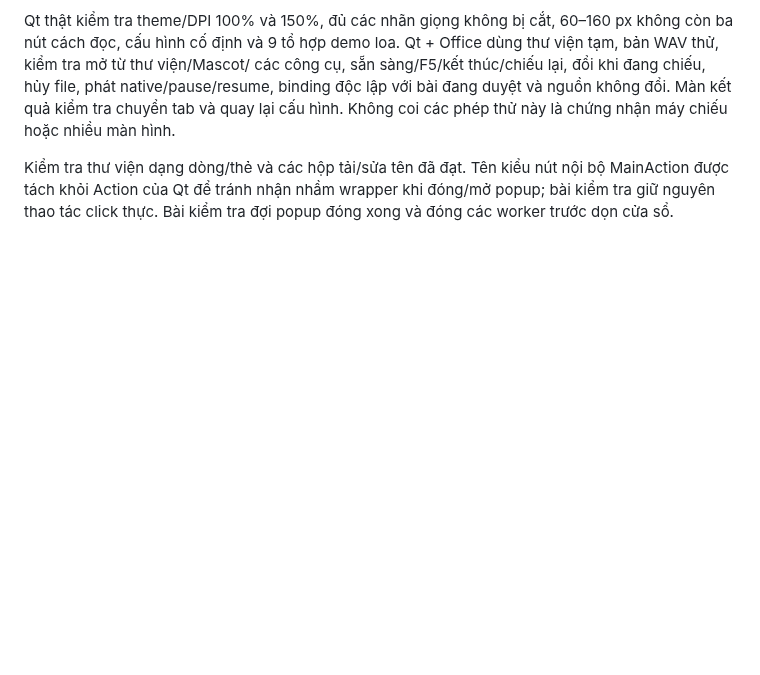
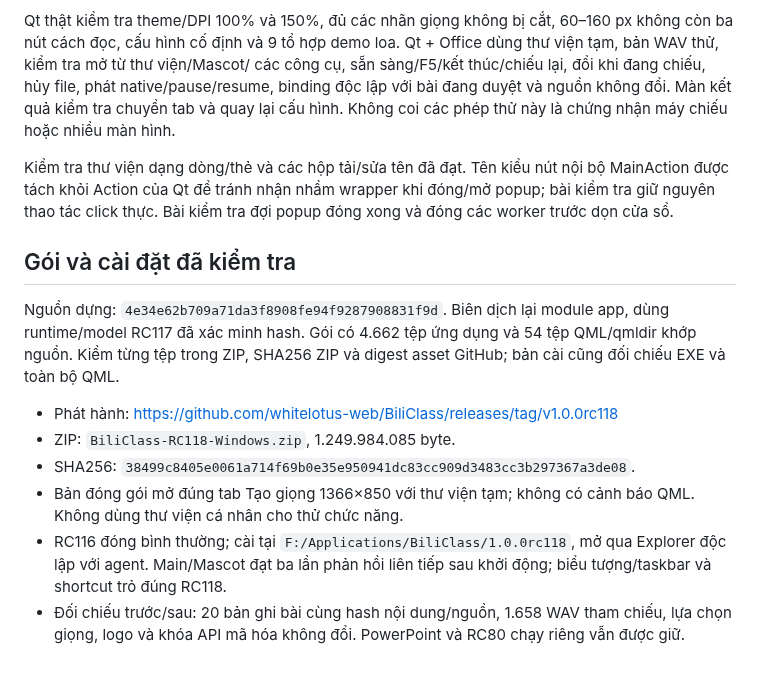
Before and after one commit to whitelotus-web/BiliClass, a Markdown page: docs/BUILD_RC118.md, the part around the change. GitHub-like rendering; blank space fills up the shorter version.

Commit message:
Record verified RC118 package and preserved installation data

```diff
--- a/docs/BUILD_RC118.md
+++ b/docs/BUILD_RC118.md
@@ -59,3 +59,22 @@ Kiểm tra thư viện dạng dòng/thẻ và các hộp tải/sửa tên đã
 nút nội bộ MainAction được tách khỏi Action của Qt để tránh nhận nhầm
 wrapper khi đóng/mở popup; bài kiểm tra giữ nguyên thao tác click thực.
 Bài kiểm tra đợi popup đóng xong và đóng các worker trước dọn cửa sổ.
+
+## Gói và cài đặt đã kiểm tra
+
+Nguồn dựng: `4e34e62b709a71da3f8908fe94f9287908831f9d`. Biên dịch lại
+module app, dùng runtime/model RC117 đã xác minh hash. Gói có 4.662 tệp
+ứng dụng và 54 tệp QML/qmldir khớp nguồn. Kiểm từng tệp trong ZIP, SHA256
+ZIP và digest asset GitHub; bản cài cũng đối chiếu EXE và toàn bộ QML.
+
+- Phát hành: https://github.com/whitelotus-web/BiliClass/releases/tag/v1.0.0rc118
+- ZIP: `BiliClass-RC118-Windows.zip`, 1.249.984.085 byte.
+- SHA256: `38499c8405e0061a714f69b0e35e950941dc83cc909d3483cc3b297367a3de08`.
+- Bản đóng gói mở đúng tab Tạo giọng 1366×850 với thư viện tạm; không có
+  cảnh báo QML. Không dùng thư viện cá nhân cho thử chức năng.
+- RC116 đóng bình thường; cài tại `F:/Applications/BiliClass/1.0.0rc118`,
+  mở qua Explorer độc lập với agent. Main/Mascot đạt ba lần phản hồi
+  liên tiếp sau khởi động; biểu tượng/taskbar và shortcut trỏ đúng RC118.
+- Đối chiếu trước/sau: 20 bản ghi bài cùng hash nội dung/nguồn, 1.658 WAV
+  tham chiếu, lựa chọn giọng, logo và khóa API mã hóa không đổi. PowerPoint
+  và RC80 chạy riêng vẫn được giữ.
```
